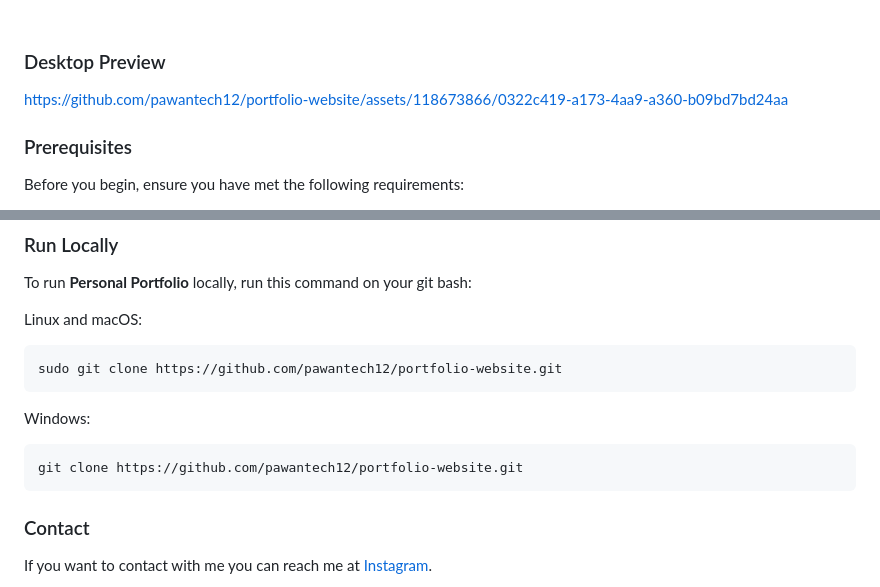
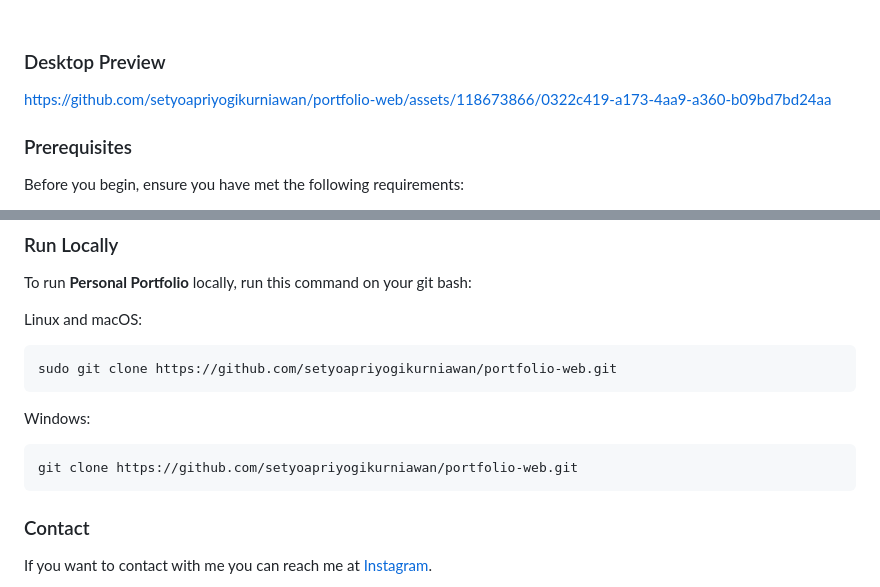
Before and after one commit to setyoapriyogikurniawan/portfolio-web, a Markdown page: README.md, 2 parts joined by grey strips. Rendered like a GitHub page.

````diff
--- a/README.md
+++ b/README.md
@@ -18,7 +18,7 @@
 
 ### Desktop Preview
 
-https://github.com/pawantech12/portfolio-website/assets/118673866/0322c419-a173-4aa9-a360-b09bd7bd24aa
+https://github.com/setyoapriyogikurniawan/portfolio-web/assets/118673866/0322c419-a173-4aa9-a360-b09bd7bd24aa
 
 ### Prerequisites
 
@@ -125,13 +125,13 @@ To run **Personal Portfolio** locally, run this command on your git bash:
 Linux and macOS:
 
 ```bash
-sudo git clone https://github.com/pawantech12/portfolio-website.git
+sudo git clone https://github.com/setyoapriyogikurniawan/portfolio-web.git
 ```
 
 Windows:
 
 ```bash
-git clone https://github.com/pawantech12/portfolio-website.git
+git clone https://github.com/setyoapriyogikurniawan/portfolio-web.git
 ```
 
 ### Contact
````
